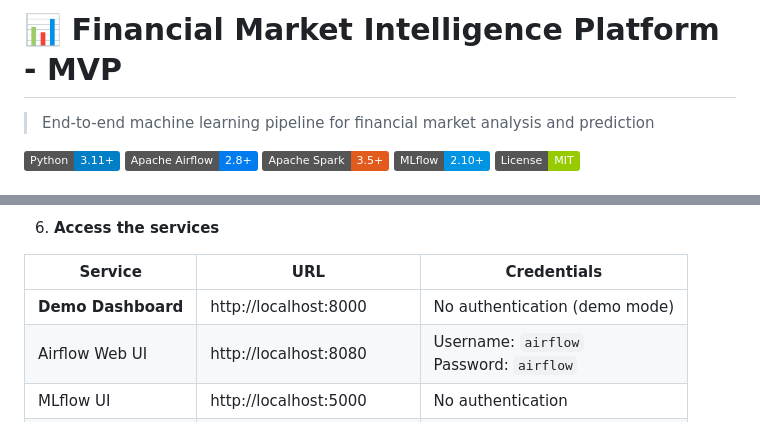
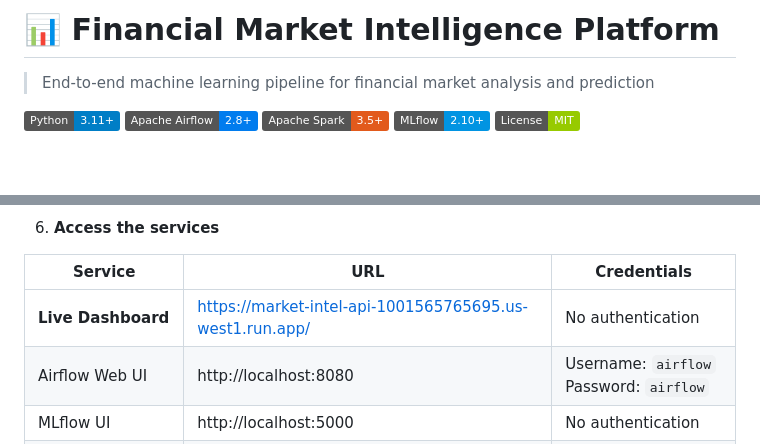
Before and after one commit to cdobratz/market-intelligence-mvp, a Markdown page: README.md, 2 parts joined by grey strips. GitHub-like rendering; badges without logos; blank space fills up the shorter version.

Commit message:
Revise README with new dashboard URL and title
Updated the title and modified the demo dashboard URL to live dashboard.

```diff
--- a/README.md
+++ b/README.md
@@ -1,4 +1,4 @@
-# 📊 Financial Market Intelligence Platform - MVP
+# 📊 Financial Market Intelligence Platform
 
 > End-to-end machine learning pipeline for financial market analysis and prediction
 
@@ -165,7 +165,7 @@ docker-compose logs -f
 
 | Service | URL | Credentials |
 |---------|-----|-------------|
-| **Demo Dashboard** | http://localhost:8000 | No authentication (demo mode) |
+| **Live Dashboard** | https://market-intel-api-1001565765695.us-west1.run.app/ | No authentication |
 | Airflow Web UI | http://localhost:8080 | Username: `airflow`<br>Password: `airflow` |
 | MLflow UI | http://localhost:5000 | No authentication |
 | Jupyter Lab | http://localhost:8888 | Token: `jupyter` |
```
